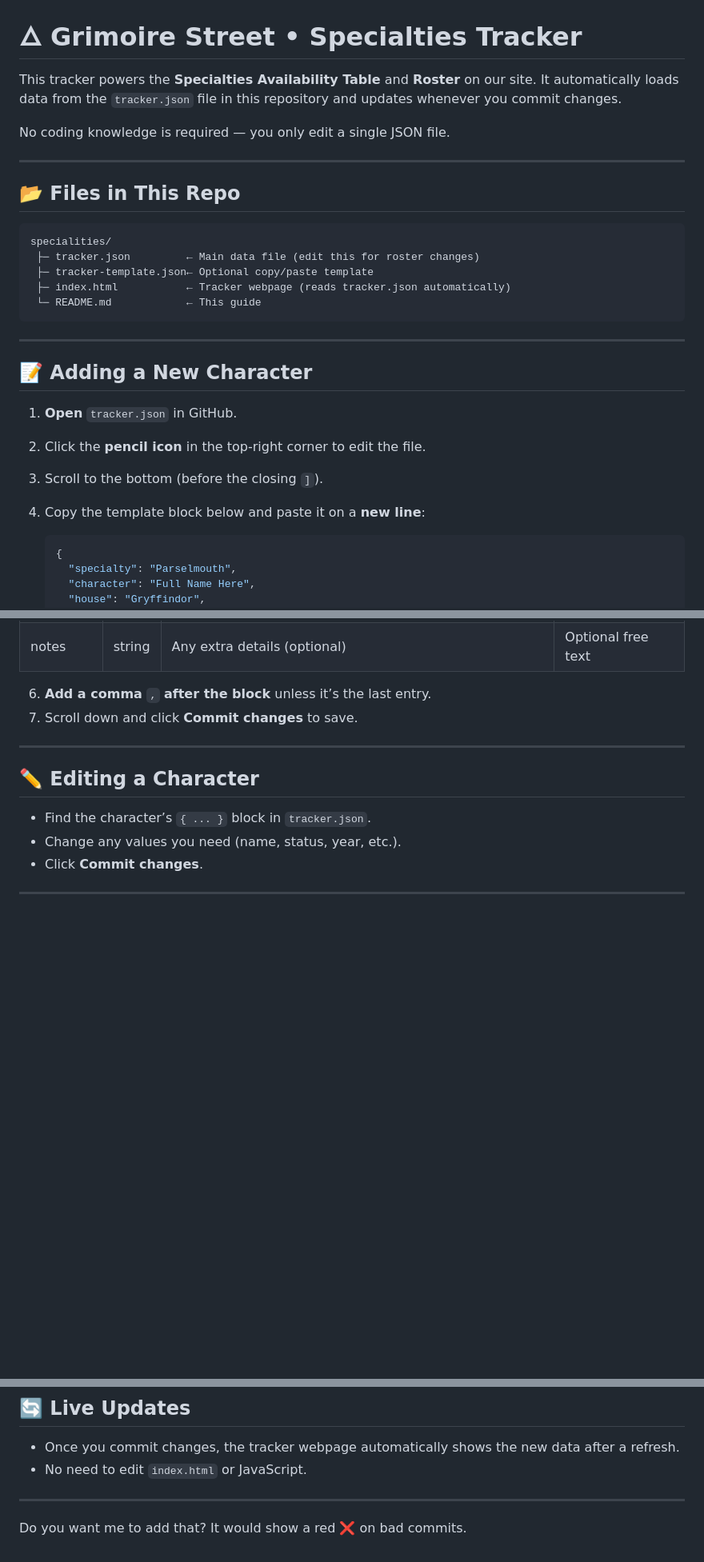
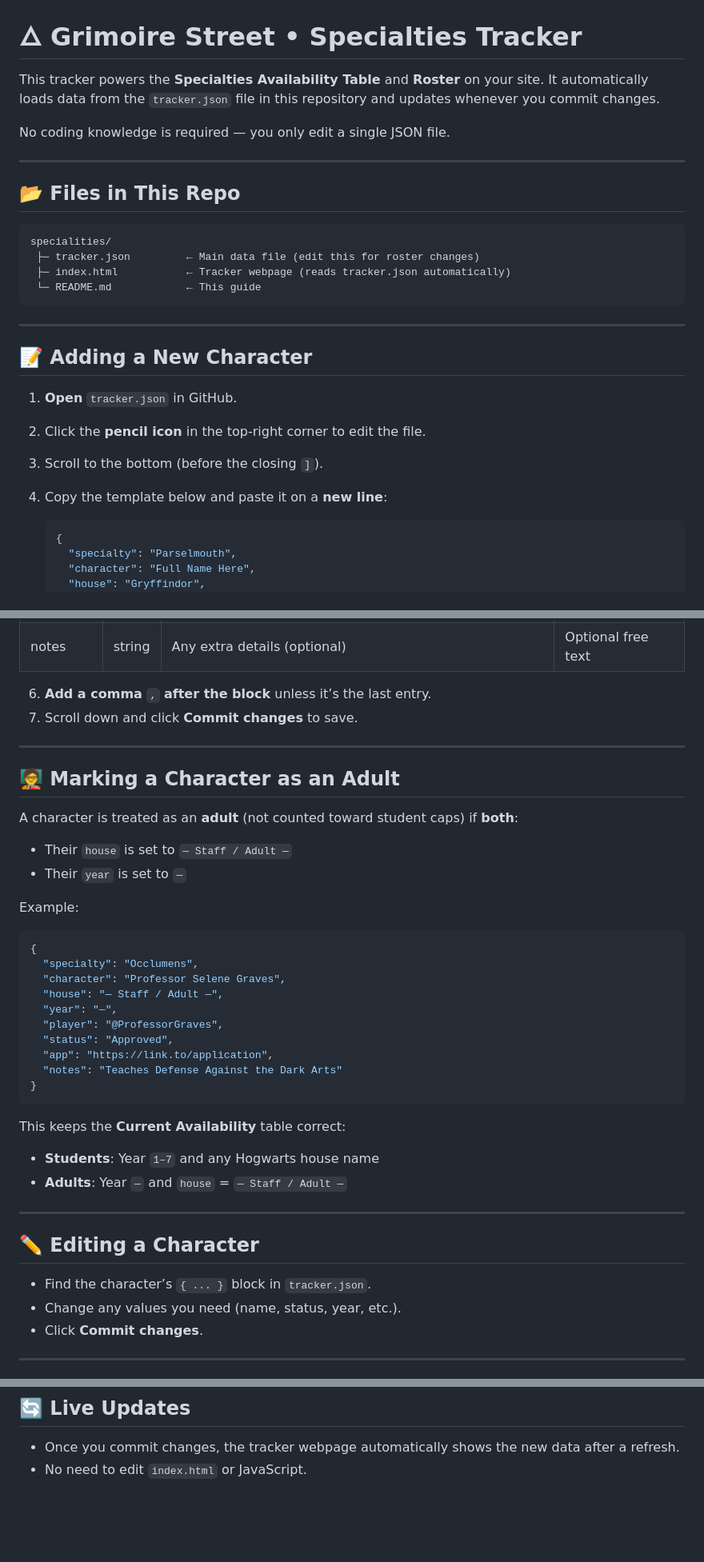
Before and after one commit to grimoirestreet/specialities, a Markdown page: README.md, 3 parts joined by grey strips. Shown at 80% size. GitHub-like rendering; blank space fills up the shorter version.

````diff
--- a/README.md
+++ b/README.md
@@ -1,6 +1,6 @@
 # 🜂 Grimoire Street • Specialties Tracker
 
-This tracker powers the **Specialties Availability Table** and **Roster** on our site.
+This tracker powers the **Specialties Availability Table** and **Roster** on your site.
 It automatically loads data from the `tracker.json` file in this repository and updates whenever you commit changes.
 
 No coding knowledge is required — you only edit a single JSON file.
@@ -12,7 +12,6 @@ No coding knowledge is required — you only edit a single JSON file.
 ```
 specialities/
  ├─ tracker.json         ← Main data file (edit this for roster changes)
- ├─ tracker-template.json← Optional copy/paste template
  ├─ index.html           ← Tracker webpage (reads tracker.json automatically)
  └─ README.md            ← This guide
 ```
@@ -27,7 +26,7 @@ specialities/
 
 3. Scroll to the bottom (before the closing `]`).
 
-4. Copy the template block below and paste it on a **new line**:
+4. Copy the template below and paste it on a **new line**:
 
    ```json
    {
@@ -60,6 +59,35 @@ specialities/
 
 ---
 
+## 🧑‍🏫 Marking a Character as an Adult
+
+A character is treated as an **adult** (not counted toward student caps) if **both**:
+
+* Their `house` is set to `— Staff / Adult —`
+* Their `year` is set to `—`
+
+Example:
+
+```json
+{
+  "specialty": "Occlumens",
+  "character": "Professor Selene Graves",
+  "house": "— Staff / Adult —",
+  "year": "—",
+  "player": "@ProfessorGraves",
+  "status": "Approved",
+  "app": "https://link.to/application",
+  "notes": "Teaches Defense Against the Dark Arts"
+}
+```
+
+This keeps the **Current Availability** table correct:
+
+* **Students**: Year `1–7` and any Hogwarts house name
+* **Adults**: Year `—` and `house` = `— Staff / Adult —`
+
+---
+
 ## ✏️ Editing a Character
 
 * Find the character’s `{ ... }` block in `tracker.json`.
@@ -141,7 +169,3 @@ For quick copy/paste:
 
 * Once you commit changes, the tracker webpage automatically shows the new data after a refresh.
 * No need to edit `index.html` or JavaScript.
-
----
-
-Do you want me to add that? It would show a red ❌ on bad commits.
````
Also changed, not shown: other parts of README.md (+3 -3 lines).
